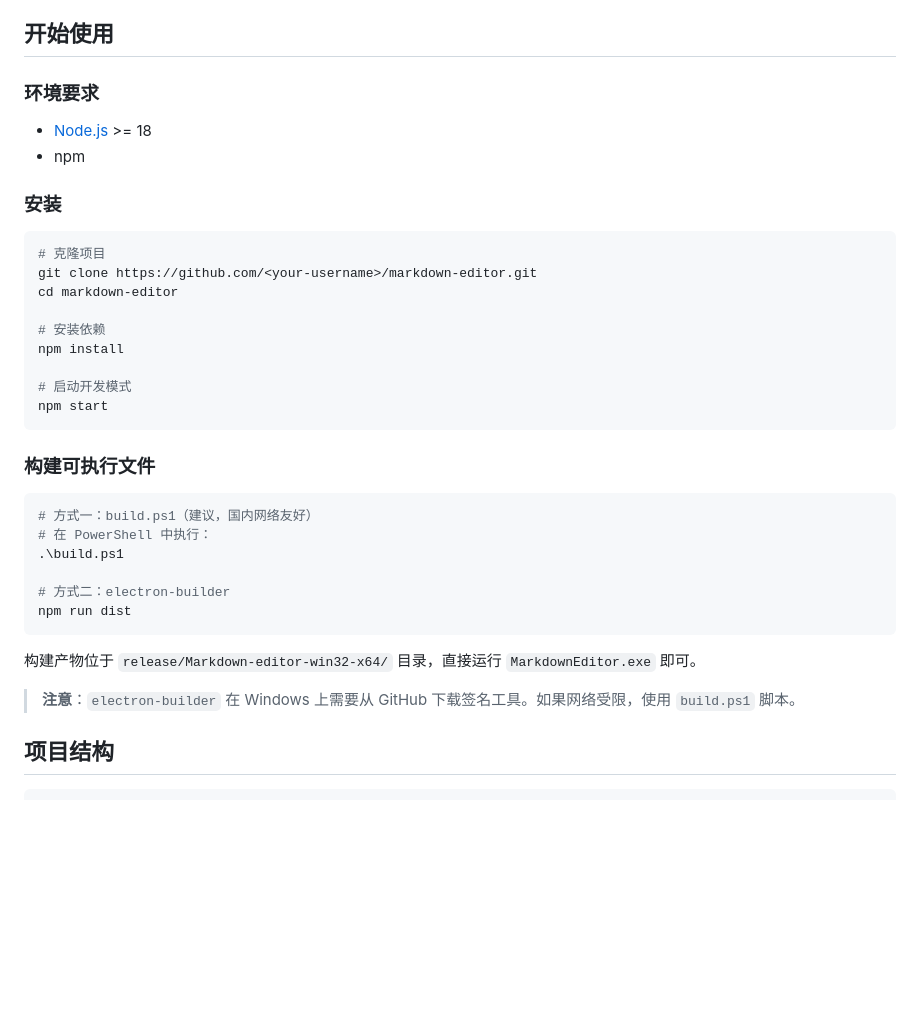
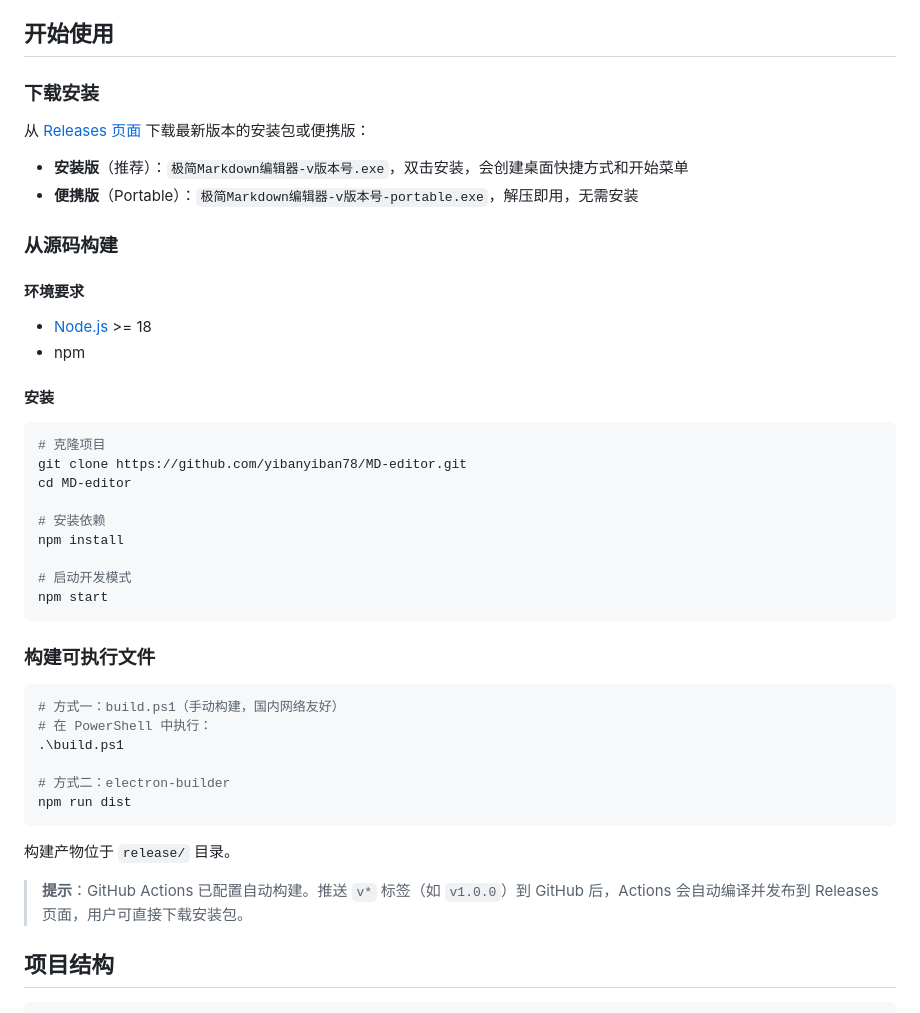
Before and after one commit to yibanyiban78/markdown-editor, a Markdown page: README.md, the part around the change. Drawn GitHub-style; blank space fills up the shorter version.

Commit message:
docs: 更新仓库地址和下载说明

````diff
--- a/README.md
+++ b/README.md
@@ -22,17 +22,26 @@
 
 ## 开始使用
 
-### 环境要求
+### 下载安装
+
+从 [Releases 页面](https://github.com/yibanyiban78/MD-editor/releases) 下载最新版本的安装包或便携版：
+
+- **安装版**（推荐）：`极简Markdown编辑器-v版本号.exe`，双击安装，会创建桌面快捷方式和开始菜单
+- **便携版**（Portable）：`极简Markdown编辑器-v版本号-portable.exe`，解压即用，无需安装
+
+### 从源码构建
+
+#### 环境要求
 
 - [Node.js](https://nodejs.org/) >= 18
 - npm
 
-### 安装
+#### 安装
 
 ```bash
 # 克隆项目
-git clone https://github.com/<your-username>/markdown-editor.git
-cd markdown-editor
+git clone https://github.com/yibanyiban78/MD-editor.git
+cd MD-editor
 
 # 安装依赖
 npm install
@@ -44,7 +53,7 @@ npm start
 ### 构建可执行文件
 
 ```bash
-# 方式一：build.ps1（建议，国内网络友好）
+# 方式一：build.ps1（手动构建，国内网络友好）
 # 在 PowerShell 中执行：
 .\build.ps1
 
@@ -52,9 +61,9 @@ npm start
 npm run dist
 ```
 
-构建产物位于 `release/Markdown-editor-win32-x64/` 目录，直接运行 `MarkdownEditor.exe` 即可。
+构建产物位于 `release/` 目录。
 
-> **注意**：`electron-builder` 在 Windows 上需要从 GitHub 下载签名工具。如果网络受限，使用 `build.ps1` 脚本。
+> **提示**：GitHub Actions 已配置自动构建。推送 `v*` 标签（如 `v1.0.0`）到 GitHub 后，Actions 会自动编译并发布到 Releases 页面，用户可直接下载安装包。
 
 ## 项目结构
 
````
